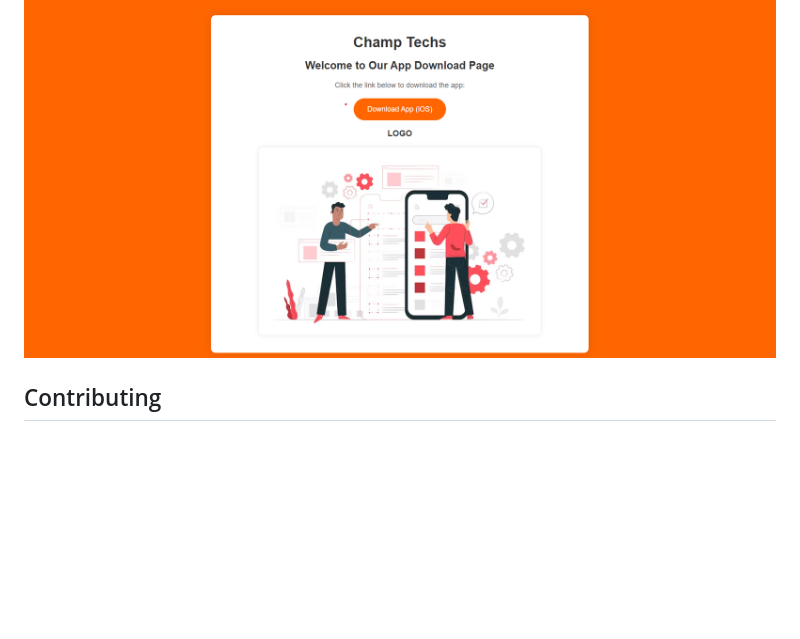
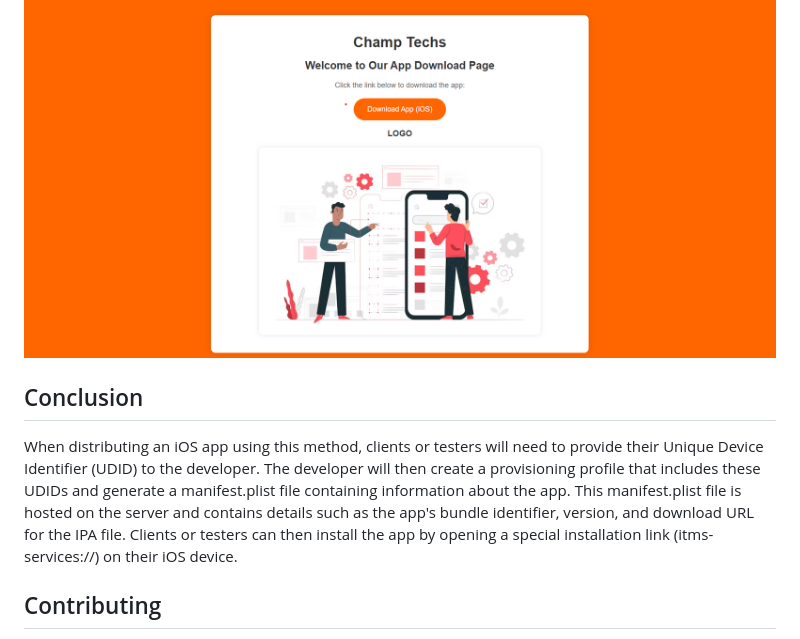
Before and after one commit to skfawad911/iOS-App-Distribution-with-Nginx-on-AWS-EC2, a Markdown page: README.md, the part around the change. GitHub-like rendering; blank space fills up the shorter version.

```diff
--- a/README.md
+++ b/README.md
@@ -82,5 +82,9 @@ sudo systemctl restart nginx
 
 ![Website Preview](DemoWebsite/websitepre.png)
 
+## Conclusion
+
+When distributing an iOS app using this method, clients or testers will need to provide their Unique Device Identifier (UDID) to the developer. The developer will then create a provisioning profile that includes these UDIDs and generate a manifest.plist file containing information about the app. This manifest.plist file is hosted on the server and contains details such as the app's bundle identifier, version, and download URL for the IPA file. Clients or testers can then install the app by opening a special installation link (itms-services://) on their iOS device.
+
 ## Contributing
 Contributions are welcome! If you find any issues or have suggestions for improvement, feel free to open an issue or create a pull request.
```
